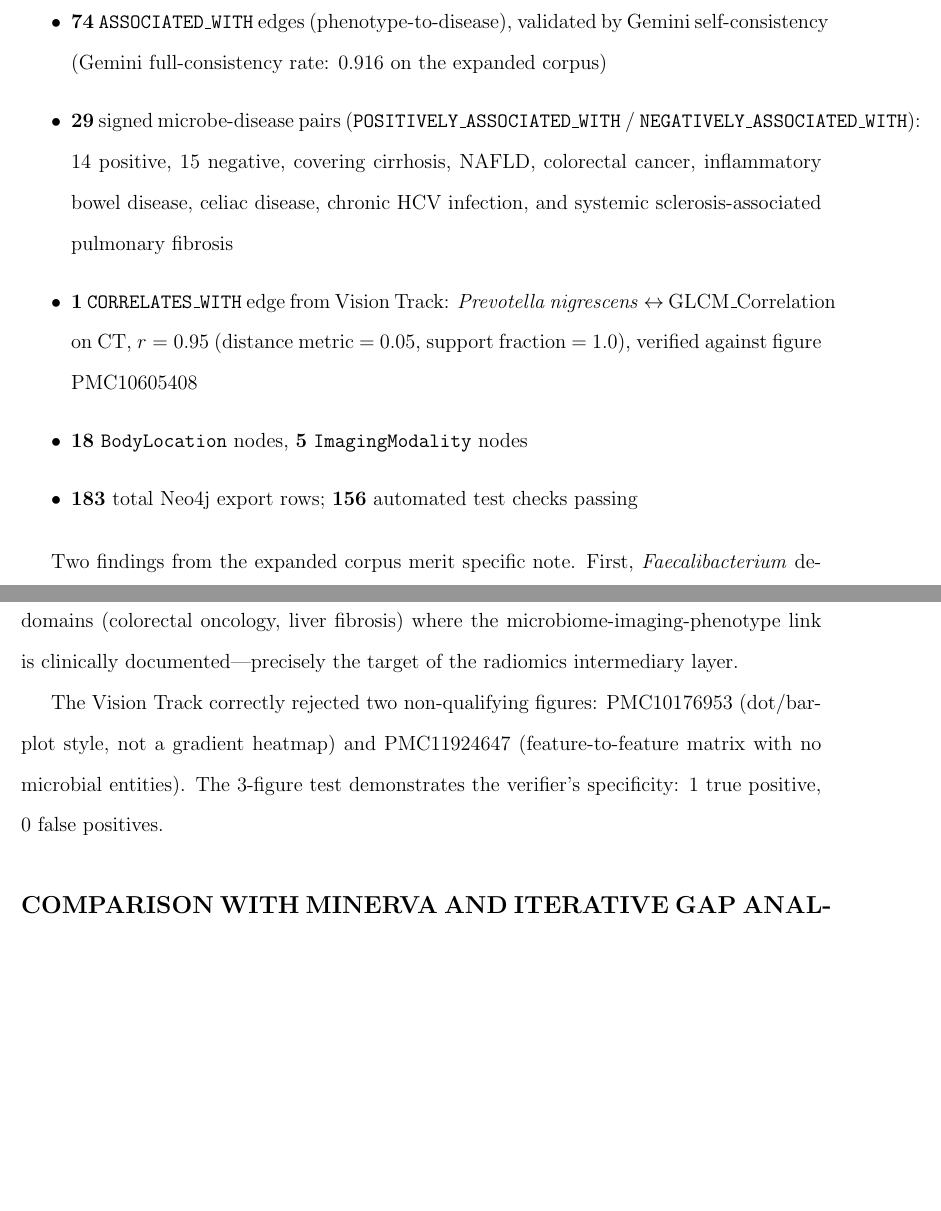
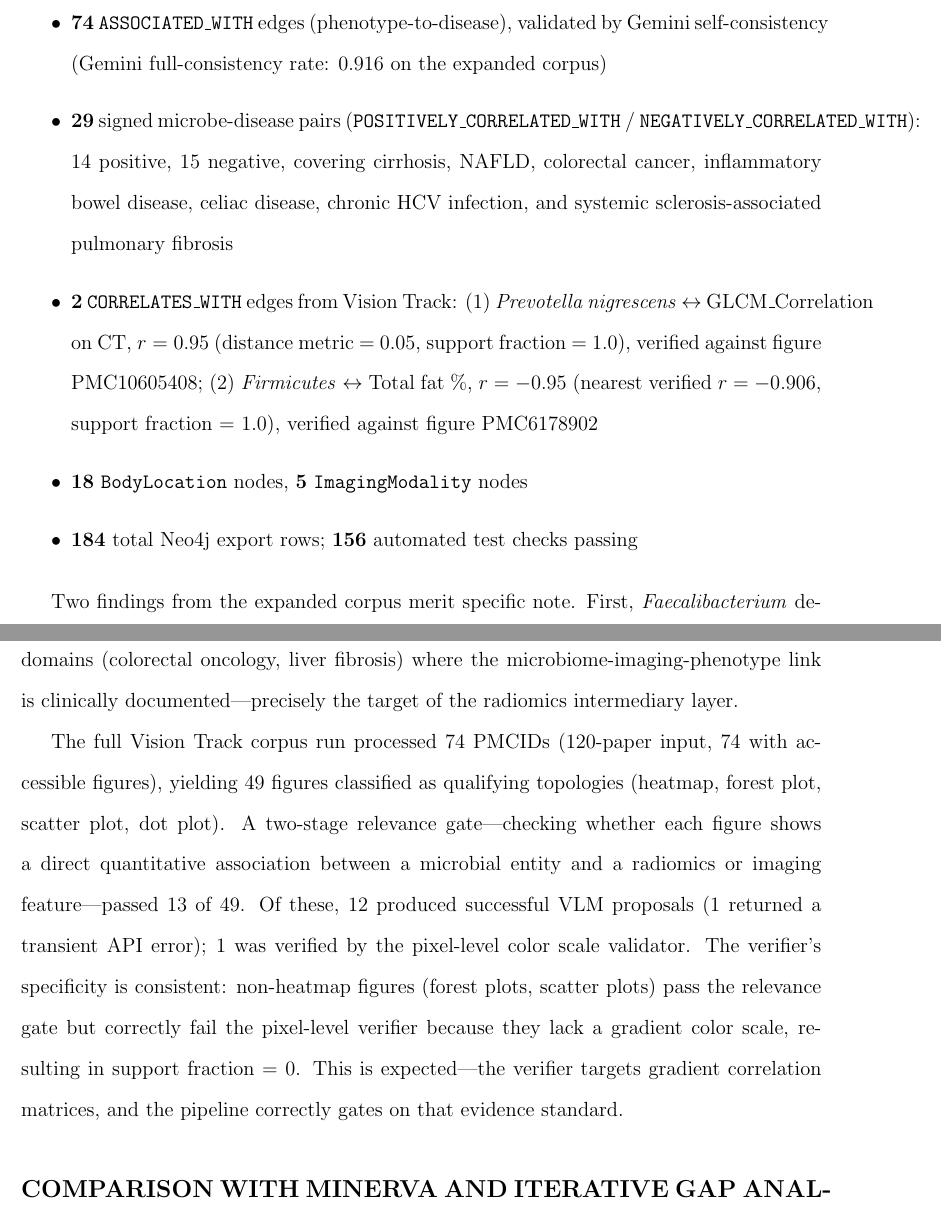
Before and after one commit to junjslee/sanomap_radiomics_layer, a LaTeX document (docs/proposal/report_sanomap_radiomics_layer.tex): two parts of pages 6 and 7 of 12, joined at a grey line, cut so that both start at the same text, the shorter picture padded with empty space. Compiled offline with pdfLaTeX.

Commit message:
feat: update proposal with full Vision Track corpus results and edge corrections
- Fix POSITIVELY/NEGATIVELY_CORRELATED_WITH edge label (was _ASSOCIATED_WITH)
- Add second verified CORRELATES_WITH edge: Firmicutes → Total fat % (PMC6178902, r=-0.95, support=1.0)
- Update Neo4j row count 183→184
- Replace 3-paper benchmark Vision Track description with full 74-PMCID corpus run results
- Update Graph Sparsity section: 1→2 verified CORRELATES_WITH edges

```diff
--- a/docs/proposal/report_sanomap_radiomics_layer.tex
+++ b/docs/proposal/report_sanomap_radiomics_layer.tex
@@ -113,15 +113,15 @@ Across the full 1,016-paper corpus, the pipeline extracted:
 \begin{itemize}
     \item \textbf{5,721} phenotype text mentions across 30 clinically meaningful disease targets (from the initial 640-paper corpus; re-extraction from the expanded corpus is in progress)
     \item \textbf{74} \texttt{ASSOCIATED\_WITH} edges (phenotype-to-disease), validated by Gemini self-consistency (Gemini full-consistency rate: 0.916 on the expanded corpus)
-    \item \textbf{29} signed microbe-disease pairs (\texttt{POSITIVELY\_ASSOCIATED\_WITH} / \texttt{NEGATIVELY\_ASSOCIATED\_WITH}): 14 positive, 15 negative, covering cirrhosis, NAFLD, colorectal cancer, inflammatory bowel disease, celiac disease, chronic HCV infection, and systemic sclerosis-associated pulmonary fibrosis
-    \item \textbf{1} \texttt{CORRELATES\_WITH} edge from Vision Track: \textit{Prevotella nigrescens} $\leftrightarrow$ GLCM\_Correlation on CT, $r = 0.95$ (distance metric = 0.05, support fraction = 1.0), verified against figure PMC10605408
+    \item \textbf{29} signed microbe-disease pairs (\texttt{POSITIVELY\_CORRELATED\_WITH} / \texttt{NEGATIVELY\_CORRELATED\_WITH}): 14 positive, 15 negative, covering cirrhosis, NAFLD, colorectal cancer, inflammatory bowel disease, celiac disease, chronic HCV infection, and systemic sclerosis-associated pulmonary fibrosis
+    \item \textbf{2} \texttt{CORRELATES\_WITH} edges from Vision Track: (1) \textit{Prevotella nigrescens} $\leftrightarrow$ GLCM\_Correlation on CT, $r = 0.95$ (distance metric = 0.05, support fraction = 1.0), verified against figure PMC10605408; (2) \textit{Firmicutes} $\leftrightarrow$ Total fat \%, $r = -0.95$ (nearest verified $r = -0.906$, support fraction = 1.0), verified against figure PMC6178902
     \item \textbf{18} \texttt{BodyLocation} nodes, \textbf{5} \texttt{ImagingModality} nodes
-    \item \textbf{183} total Neo4j export rows; \textbf{156} automated test checks passing
+    \item \textbf{184} total Neo4j export rows; \textbf{156} automated test checks passing
 \end{itemize}
 
 Two findings from the expanded corpus merit specific note. First, \textit{Faecalibacterium} depletion emerged as a convergent signal across six distinct disease associations in the new liver and colorectal lanes: chronic liver disease, colorectal cancer, inflammatory bowel disease, celiac disease, irritable bowel syndrome, and systemic sclerosis-associated pulmonary fibrosis. This cross-disease depletion pattern is consistent with Faecalibacterium's established role as a butyrate-producing protective commensal. Second, \textit{Fusobacterium nucleatum} enrichment in colorectal cancer was independently confirmed across four PMIDs from the colorectal imaging lane, validating the lane's signal quality. Both findings represent disease domains (colorectal oncology, liver fibrosis) where the microbiome-imaging-phenotype link is clinically documented---precisely the target of the radiomics intermediary layer.
 
-The Vision Track correctly rejected two non-qualifying figures: PMC10176953 (dot/bar-plot style, not a gradient heatmap) and PMC11924647 (feature-to-feature matrix with no microbial entities). The 3-figure test demonstrates the verifier's specificity: 1 true positive, 0 false positives.
+The full Vision Track corpus run processed 74 PMCIDs (120-paper input, 74 with accessible figures), yielding 49 figures classified as qualifying topologies (heatmap, forest plot, scatter plot, dot plot). A two-stage relevance gate—checking whether each figure shows a direct quantitative association between a microbial entity and a radiomics or imaging feature—passed 13 of 49. Of these, 12 produced successful VLM proposals (1 returned a transient API error); 1 was verified by the pixel-level color scale validator. The verifier's specificity is consistent: non-heatmap figures (forest plots, scatter plots) pass the relevance gate but correctly fail the pixel-level verifier because they lack a gradient color scale, resulting in support fraction = 0. This is expected—the verifier targets gradient correlation matrices, and the pipeline correctly gates on that evidence standard.
 
 \section{Comparison with MINERVA and Iterative Gap Analysis}
 
```
Also changed, not shown: docs/proposal/report_sanomap_radiomics_layer.tex (2 more changed lines).
